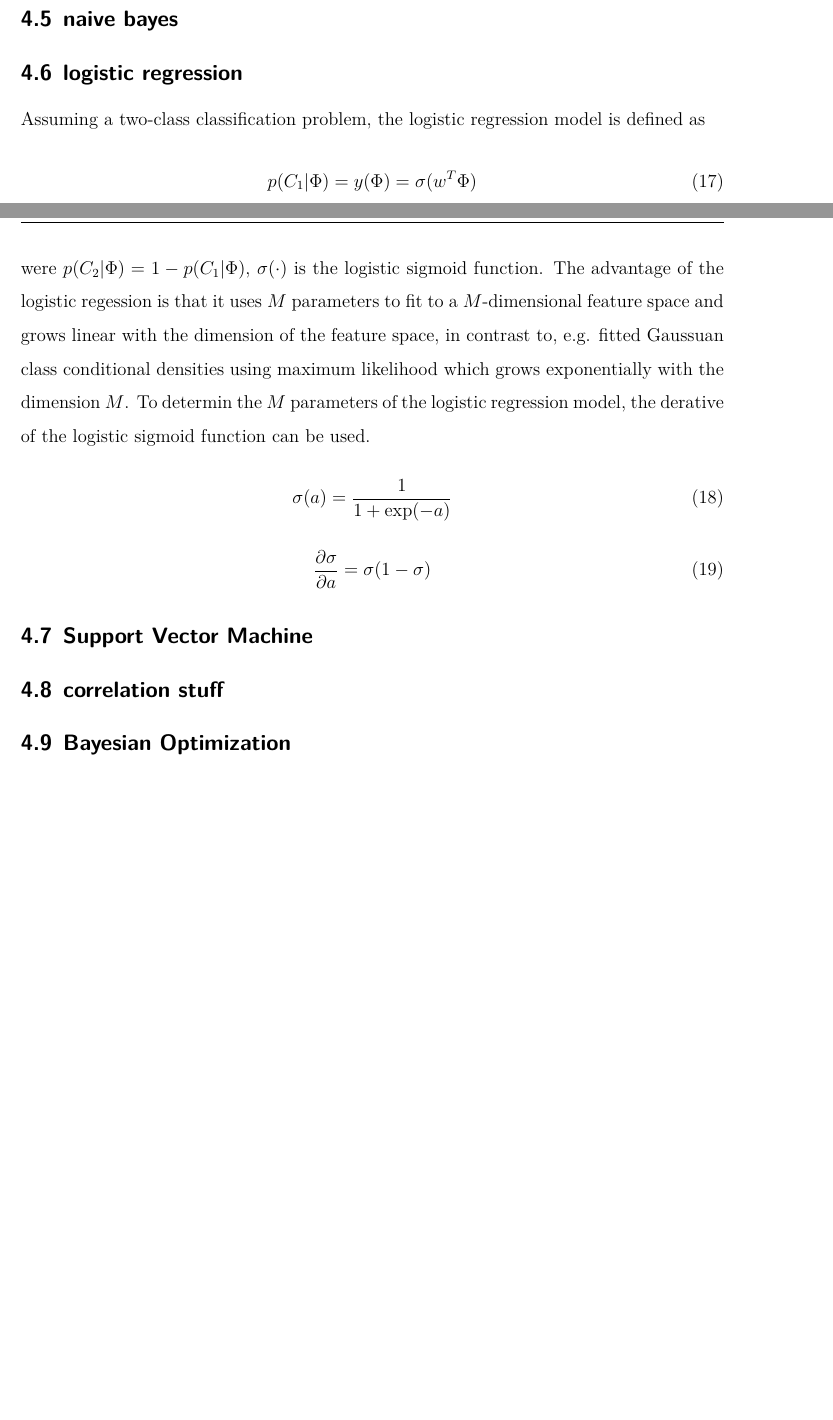
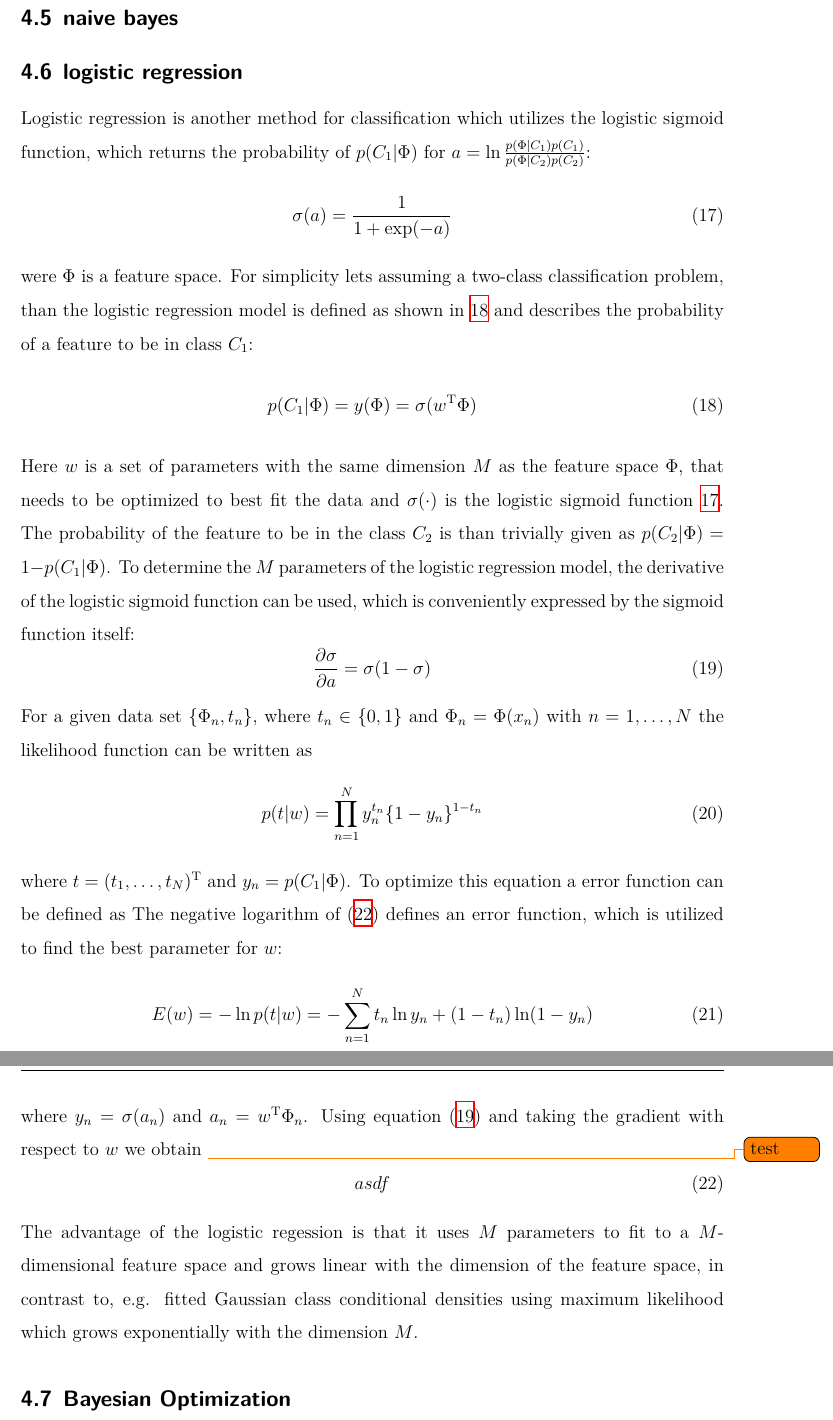
Before and after one commit to rickest-rick/mu_practical_work, a LaTeX document (docs/report/report.tex, which reads docs/report/correlations.tex, docs/report/logistic_regression.tex, docs/report/preamble_en.tex): two parts of pages 15 and 16 of 26 before the commit and two parts of pages 16 and 17 of 27 after it, joined at a grey line, cut so that both start at the same text, the shorter picture padded with empty space. Compiled offline with XeLaTeX; an older LaTeX class or package is replaced by its successor.

Commit message:
log reg todo deletet unused

```diff
--- a/docs/report/correlations.tex
+++ /dev/null
@@ -1 +0,0 @@
-\subsection{correlation stuff}
--- a/docs/report/logistic_regression.tex
+++ b/docs/report/logistic_regression.tex
@@ -1,13 +1,32 @@
 \subsection{logistic regression}
-Assuming a two-class classification problem, the logistic regression model is defined as
-\begin{equation} \label{eq:logreg_model}
-p(C_1|\Phi) = y(\Phi) = \sigma(w^T\Phi)
-\end{equation}
-were $p(C_2|\Phi) = 1 - p(C_1|\Phi)$, $\sigma(\cdot)$ is the logistic sigmoid function. The advantage of the logistic regession is that it uses $M$ parameters to fit to a $M$-dimensional feature space and grows linear with the dimension of the feature space, in contrast to, e.g. fitted Gaussuan class conditional densities using maximum likelihood which grows exponentially with the dimension $M$.
-To determin the $M$ parameters of the logistic regression model, the derative of the logistic sigmoid function can be used.
+Logistic regression is another method for classification which utilizes the logistic sigmoid function, which returns the probability of $p(C_1|\Phi)$ for $a = \ln\frac{p(\Phi|C_1)p(C_1)}{p(\Phi|C_2)p(C_2)}$:
 \begin{equation} \label{eq:sigmoid}
 \sigma(a) = \frac{1}{1 + \exp(-a)}
 \end{equation}
+were $\Phi$ is a feature space.
+For simplicity lets  assuming a two-class classification problem, than the logistic regression model is defined as shown in \ref{eq:logreg_model} and describes the probability of a feature to be in class $C_1$:
+\begin{equation} \label{eq:logreg_model}
+p(C_1|\Phi) = y(\Phi) = \sigma(w^\text{T}\Phi)
+\end{equation}
+Here $w$ is a set of parameters with the same dimension $M$ as the feature space $\Phi$, that needs to be optimized to best fit the data and $\sigma(\cdot)$ is the logistic sigmoid function \ref{eq:sigmoid}. The probability of the feature to be in the class $C_2$ is than trivially given as $p(C_2|\Phi) = 1 - p(C_1|\Phi)$. To determine the $M$ parameters of the logistic regression model, the derivative of the logistic sigmoid function can be used, which is conveniently expressed by the sigmoid function itself:
 \begin{equation} \label{eq:sigmoid_derived}
 \frac{\partial\sigma}{\partial a} = \sigma(1-\sigma)
 \end{equation}
+For a given data set $\{\Phi_n,t_n\}$, where $t_n \in \{0,1\}$ and $\Phi_n=\Phi(x_n)$ with $n = 1,  \dots, N$ the likelihood function can be written as
+\begin{equation} \label{eq:likelihood_function}
+p(t|w)=\prod_{n=1}^{N}y_n^{t_n} \{1-y_n\}^{1-t_n}
+\end{equation}
+where $t=(t_1, \dots, t_N)^\text{T}$ and $y_n=p(C_1|\Phi)$. To optimize this equation a error function can be defined as
+The negative logarithm of (\ref{eq:likelihood_function}) defines an error function, which is utilized to find the best parameter for $w$:
+\begin{equation} \label{eq:likelihood_function}
+E(w)=-\ln p(t|w) = - \sum_{n=1}^{N}t_n \ln y_n + (1-t_n) \ln (1-y_n)
+\end{equation}
+where $y_n=\sigma(a_n)$ and $a_n=w^\text{T}\Phi_n$. Using equation (\ref{eq:sigmoid_derived}) and taking the gradient with respect to $w$ we obtain
+\todo{test}
+\begin{equation} \label{eq:likelihood_function}
+asdf
+\end{equation}
+
+
+
+The advantage of the logistic regession is that it uses $M$ parameters to fit to a $M$-dimensional feature space and grows linear with the dimension of the feature space, in contrast to, e.g. fitted Gaussian class conditional densities using maximum likelihood which grows exponentially with the dimension $M$.
--- a/docs/report/preamble_en.tex
+++ b/docs/report/preamble_en.tex
@@ -51,6 +51,9 @@
 \bibliography{bibliography}
 \setlength{\bibitemsep}{1.5em}
 
+%notes
+\usepackage{todonotes}
+
 \automark{section}
 \newcommand{\gr}{\grqq{}}
 \newcommand{\gl}{\glqq}
--- a/docs/report/svm.tex
+++ /dev/null
@@ -1 +0,0 @@
-\subsection{Support Vector Machine}
```
Also changed, not shown: docs/report/report.tex (+0 -4 lines).
